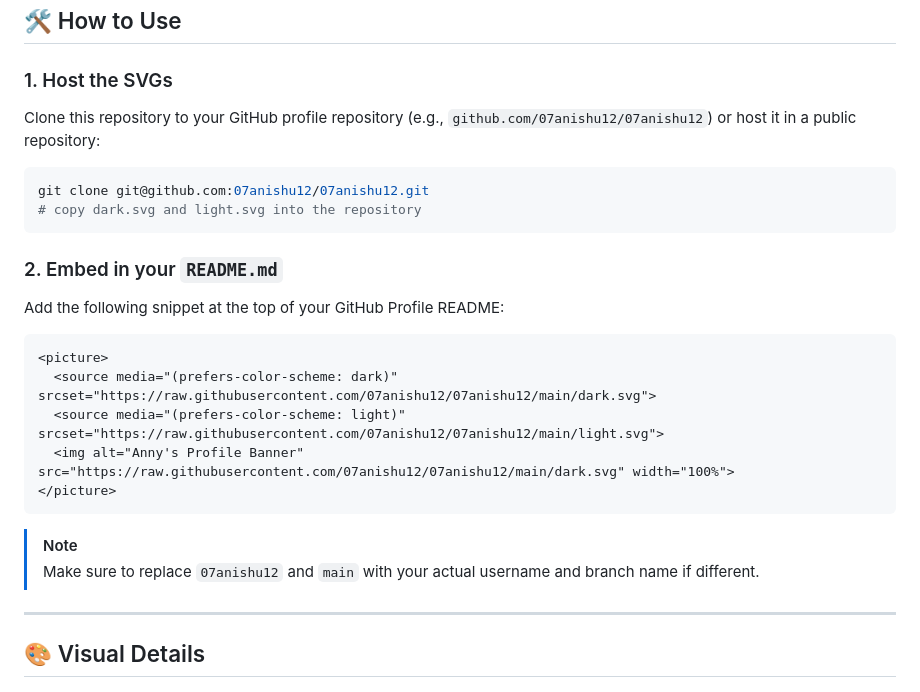
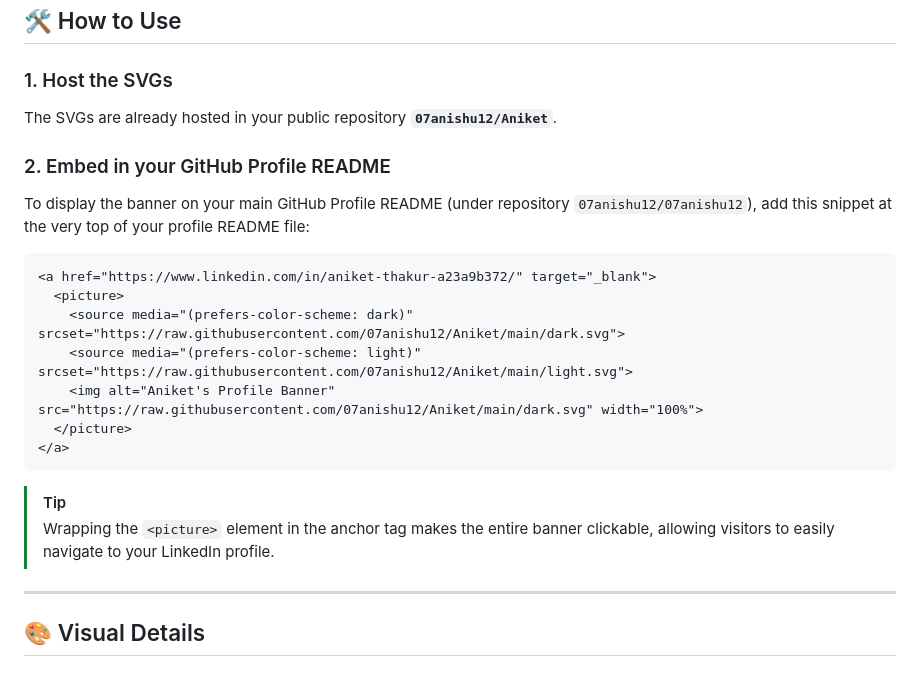
Before and after one commit to 07anishu12/07anishu12, a Markdown page: README.md, the part around the change. Drawn GitHub-style.

Commit message:
Update README.md with direct embedding instructions pointing to the Aniket repository

````diff
--- a/README.md
+++ b/README.md
@@ -28,25 +28,23 @@ Designed with modern design guidelines (Apple, Linear, Vercel) featuring glassmo
 ## 🛠️ How to Use
 
 ### 1. Host the SVGs
-Clone this repository to your GitHub profile repository (e.g., `github.com/07anishu12/07anishu12`) or host it in a public repository:
-```bash
-git clone git@github.com:07anishu12/07anishu12.git
-# copy dark.svg and light.svg into the repository
+The SVGs are already hosted in your public repository **`07anishu12/Aniket`**.
+
+### 2. Embed in your GitHub Profile README
+To display the banner on your main GitHub Profile README (under repository `07anishu12/07anishu12`), add this snippet at the very top of your profile README file:
+
+```html
+<a href="https://www.linkedin.com/in/aniket-thakur-a23a9b372/" target="_blank">
+  <picture>
+    <source media="(prefers-color-scheme: dark)" srcset="https://raw.githubusercontent.com/07anishu12/Aniket/main/dark.svg">
+    <source media="(prefers-color-scheme: light)" srcset="https://raw.githubusercontent.com/07anishu12/Aniket/main/light.svg">
+    <img alt="Aniket's Profile Banner" src="https://raw.githubusercontent.com/07anishu12/Aniket/main/dark.svg" width="100%">
+  </picture>
+</a>
 ```
 
-### 2. Embed in your `README.md`
-Add the following snippet at the top of your GitHub Profile README:
-
-```html
-<picture>
-  <source media="(prefers-color-scheme: dark)" srcset="https://raw.githubusercontent.com/07anishu12/07anishu12/main/dark.svg">
-  <source media="(prefers-color-scheme: light)" srcset="https://raw.githubusercontent.com/07anishu12/07anishu12/main/light.svg">
-  <img alt="Anny's Profile Banner" src="https://raw.githubusercontent.com/07anishu12/07anishu12/main/dark.svg" width="100%">
-</picture>
-```
-
-> [!NOTE]
-> Make sure to replace `07anishu12` and `main` with your actual username and branch name if different.
+> [!TIP]
+> Wrapping the `<picture>` element in the anchor tag makes the entire banner clickable, allowing visitors to easily navigate to your LinkedIn profile.
 
 ---
 
````
